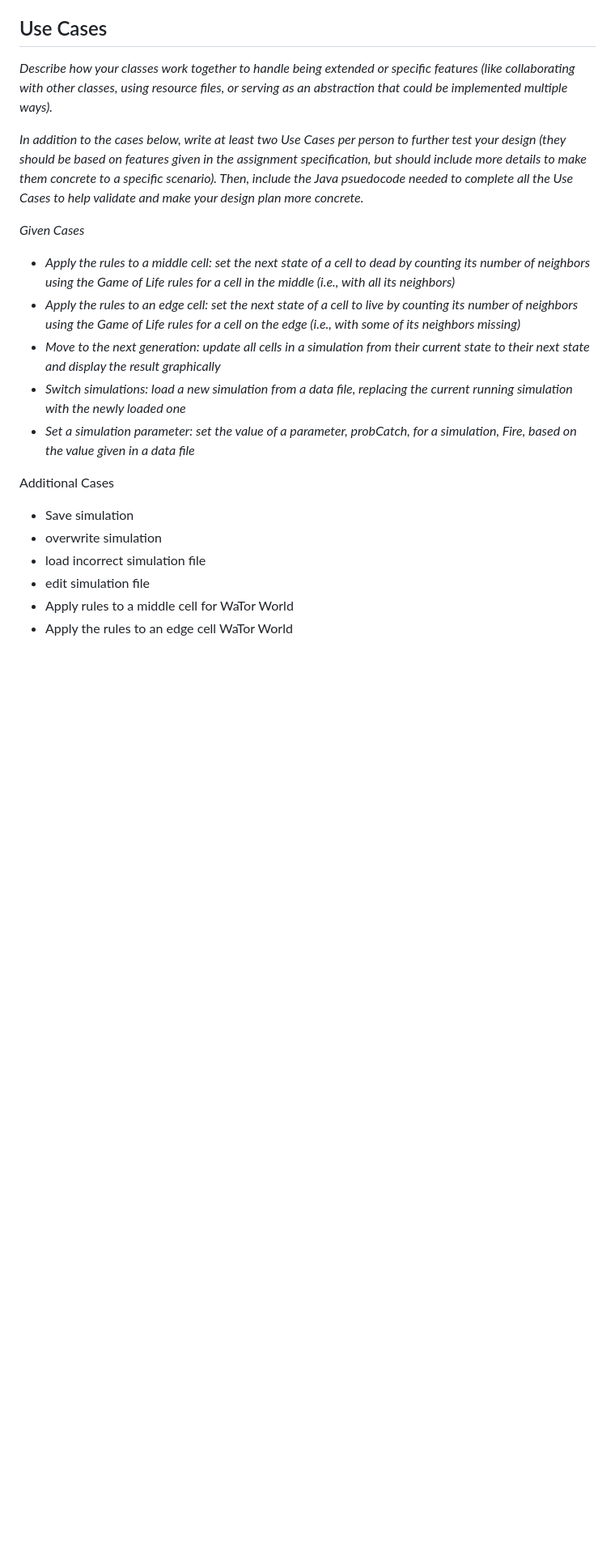
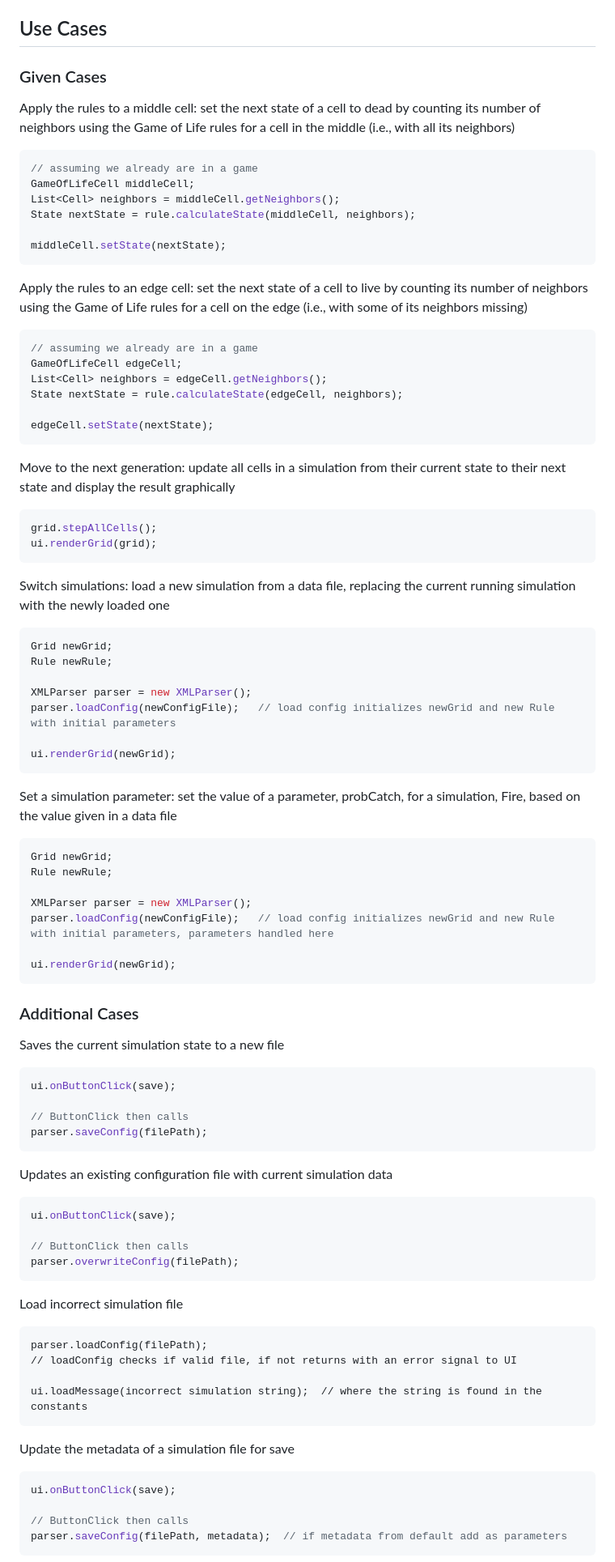
Before and after one commit to calvinlchen/game-of-life-cell-simulation, a Markdown page: doc/DESIGN_PLAN.md, the part around the change printed below. Shown: that part at 81% size. GitHub-like rendering; blank space fills up the shorter version.

Commit message:
cleaned and expanded design overview, details, and use cases

````diff
--- a/doc/DESIGN_PLAN.md
+++ b/doc/DESIGN_PLAN.md
@@ -107,23 +153,87 @@ The next design issue is which class should coordinate interactions between the
         - creates a tight coupling between them and other components which might reduce modularity and violate responsibility principles
 
 ## Use Cases
-*Describe how your classes work together to handle being extended or specific features (like collaborating with other classes, using resource files, or serving as an abstraction that could be implemented multiple ways).*
 
-*In addition to the cases below, write at least two Use Cases per person to further test your design (they should be based on features given in the assignment specification, but should include more details to make them concrete to a specific scenario). Then, include the Java psuedocode needed to complete all the Use Cases to help validate and make your design plan more concrete.*
+### Given Cases
 
-*Given Cases*
+Apply the rules to a middle cell: set the next state of a cell to dead by counting its number of neighbors using the Game of Life rules for a cell in the middle (i.e., with all its neighbors)
+```java
+// assuming we already are in a game
+GameOfLifeCell middleCell;
+List<Cell> neighbors = middleCell.getNeighbors();
+State nextState = rule.calculateState(middleCell, neighbors);
 
-- *Apply the rules to a middle cell: set the next state of a cell to dead by counting its number of neighbors using the Game of Life rules for a cell in the middle (i.e., with all its neighbors)*
-- *Apply the rules to an edge cell: set the next state of a cell to live by counting its number of neighbors using the Game of Life rules for a cell on the edge (i.e., with some of its neighbors missing)*
-- *Move to the next generation: update all cells in a simulation from their current state to their next state and display the result graphically*
-- *Switch simulations: load a new simulation from a data file, replacing the current running simulation with the newly loaded one*
-- *Set a simulation parameter: set the value of a parameter, probCatch, for a simulation, Fire, based on the value given in a data file*
+middleCell.setState(nextState);
+```
 
-Additional Cases
+Apply the rules to an edge cell: set the next state of a cell to live by counting its number of neighbors using the Game of Life rules for a cell on the edge (i.e., with some of its neighbors missing)
+```java
+// assuming we already are in a game
+GameOfLifeCell edgeCell;
+List<Cell> neighbors = edgeCell.getNeighbors();
+State nextState = rule.calculateState(edgeCell, neighbors);
 
-- Save simulation
-- overwrite simulation
-- load incorrect simulation file
-- edit simulation file
-- Apply rules to a middle cell for WaTor World
-- Apply the rules to an edge cell WaTor World
+edgeCell.setState(nextState);
+```
+
+Move to the next generation: update all cells in a simulation from their current state to their next state and display the result graphically
+```java
+grid.stepAllCells();
+ui.renderGrid(grid);
+```
+
+Switch simulations: load a new simulation from a data file, replacing the current running simulation with the newly loaded one
+```java
+Grid newGrid;
+Rule newRule;
+
+XMLParser parser = new XMLParser();
+parser.loadConfig(newConfigFile);   // load config initializes newGrid and new Rule with initial parameters
+
+ui.renderGrid(newGrid);
+```
+
+Set a simulation parameter: set the value of a parameter, probCatch, for a simulation, Fire, based on the value given in a data file
+```java
+Grid newGrid;
+Rule newRule;
+
+XMLParser parser = new XMLParser();
+parser.loadConfig(newConfigFile);   // load config initializes newGrid and new Rule with initial parameters, parameters handled here
+
+ui.renderGrid(newGrid);
+```
+
+### Additional Cases
+
+Saves the current simulation state to a new file
+```java
+ui.onButtonClick(save);
+
+// ButtonClick then calls
+parser.saveConfig(filePath);
+```
+Updates an existing configuration file with current simulation data
+```java
+ui.onButtonClick(save);
+
+// ButtonClick then calls
+parser.overwriteConfig(filePath);
+```
+
+Load incorrect simulation file
+```angular2html
+parser.loadConfig(filePath);
+// loadConfig checks if valid file, if not returns with an error signal to UI
+
+ui.loadMessage(incorrect simulation string);  // where the string is found in the constants
+```
+
+Update the metadata of a simulation file for save
+```java
+ui.onButtonClick(save);
+
+// ButtonClick then calls
+parser.saveConfig(filePath, metadata);  // if metadata from default add as parameters
+```
+
````
Also changed, not shown: other parts of doc/DESIGN_PLAN.md (+75 -5 lines), doc/images/design_overview.png (added).
